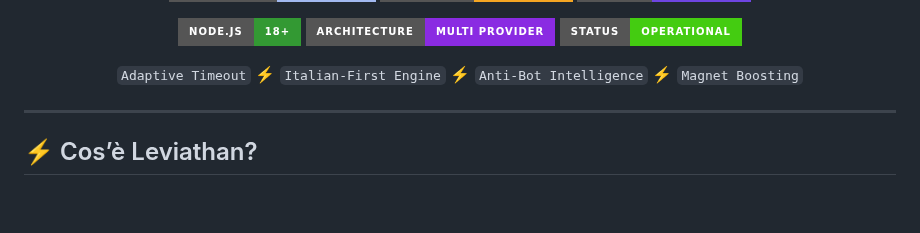
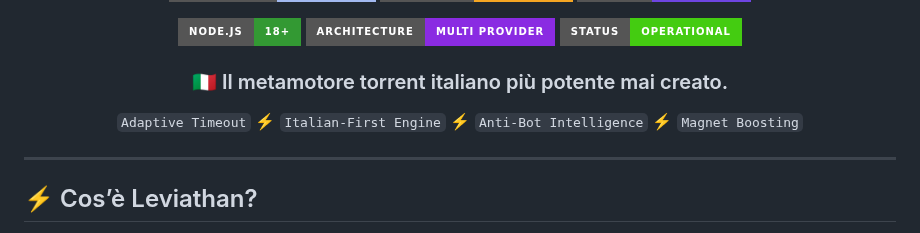
Before and after one commit to Luca123410/pro, a Markdown page: Readme.md, the part around one of its changes. Rendered like a GitHub page; badges without logos; blank space fills up the shorter version.

```diff
--- a/Readme.md
+++ b/Readme.md
@@ -19,11 +20,17 @@
     <img src="https://img.shields.io/badge/Status-OPERATIONAL-success?style=for-the-badge" />
   </p>
 
+  <h3>🇮🇹 Il metamotore torrent italiano più potente mai creato.</h3>
+
   <p>
-    <code>Adaptive Timeout</code> ⚡ <code>Italian-First Engine</code> ⚡ <code>Anti-Bot Intelligence</code> ⚡ <code>Magnet Boosting</code>
+    <code>Adaptive Timeout</code> ⚡
+    <code>Italian-First Engine</code> ⚡
+    <code>Anti-Bot Intelligence</code> ⚡
+    <code>Magnet Boosting</code>
   </p>
 
 </div>
+
 
 ---
 
```
Also changed, not shown: other parts of Readme.md (+6 -5 lines).
